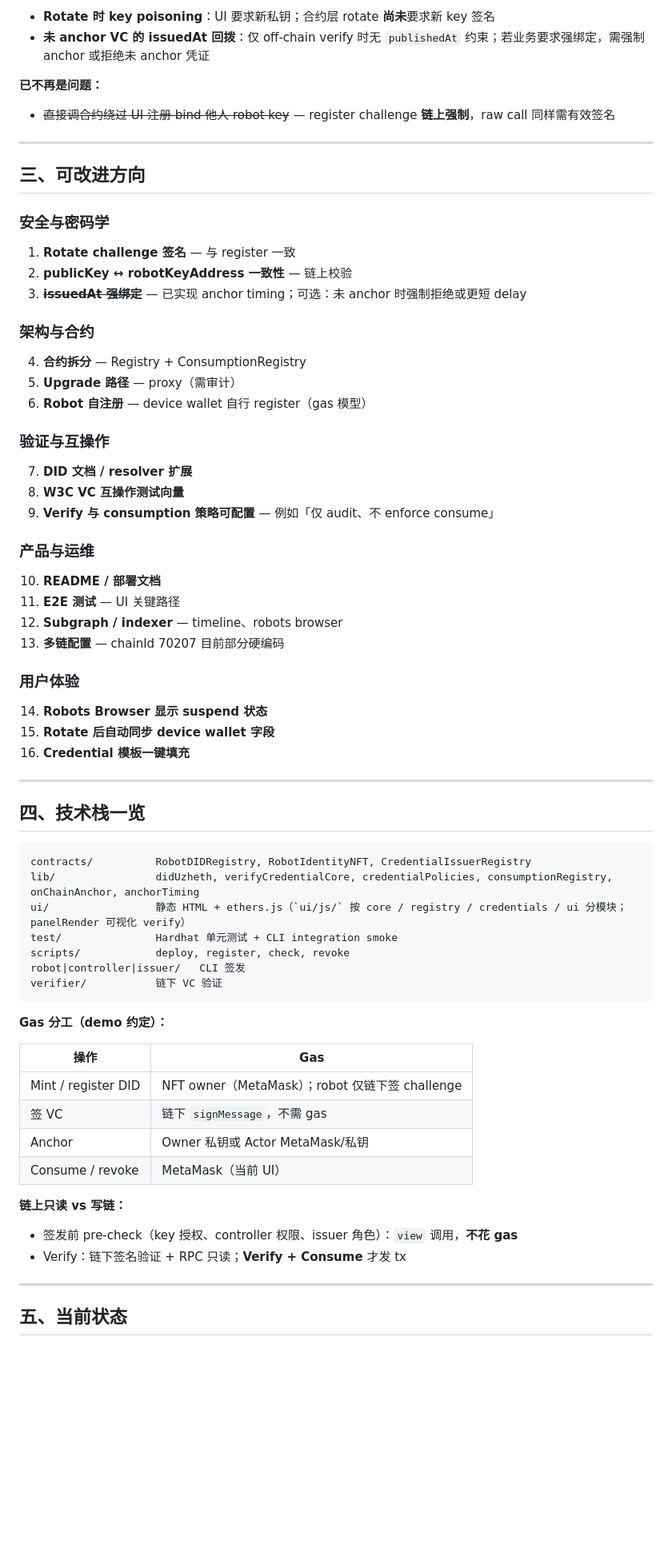
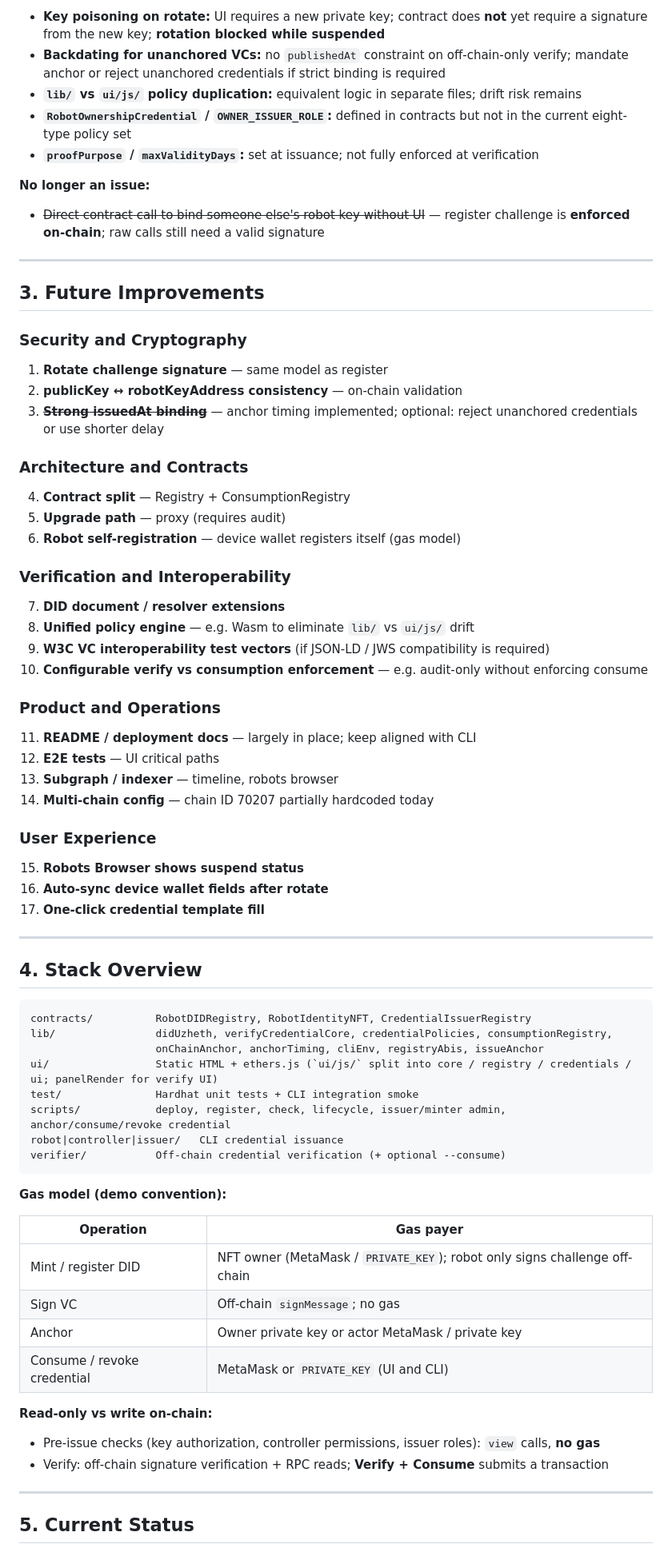
Before and after one commit to VictorZhao730/Robot_DID, a Markdown page: summary.md, the part around one of its changes. Shown at 80% size. Drawn GitHub-style; blank space fills up the shorter version.

````diff
--- a/summary.md
+++ b/summary.md
@@ -104,75 +109,80 @@
 
-- **Rotate 时 key poisoning**：UI 要求新私钥；合约层 rotate **尚未**要求新 key 签名
-- **未 anchor VC 的 issuedAt 回拨**：仅 off-chain verify 时无 `publishedAt` 约束；若业务要求强绑定，需强制 anchor 或拒绝未 anchor 凭证
+- **Key poisoning on rotate:** UI requires a new private key; contract does **not** yet require a signature from the new key; **rotation blocked while suspended**
+- **Backdating for unanchored VCs:** no `publishedAt` constraint on off-chain-only verify; mandate anchor or reject unanchored credentials if strict binding is required
+- **`lib/` vs `ui/js/` policy duplication:** equivalent logic in separate files; drift risk remains
+- **`RobotOwnershipCredential` / `OWNER_ISSUER_ROLE`:** defined in contracts but not in the current eight-type policy set
+- **`proofPurpose` / `maxValidityDays`:** set at issuance; not fully enforced at verification
 
-**已不再是问题：**
+**No longer an issue:**
 
-- ~~直接调合约绕过 UI 注册 bind 他人 robot key~~ — register challenge **链上强制**，raw call 同样需有效签名
+- ~~Direct contract call to bind someone else's robot key without UI~~ — register challenge is **enforced on-chain**; raw calls still need a valid signature
 
 ---
 
-## 三、可改进方向
+## 3. Future Improvements
 
-### 安全与密码学
+### Security and Cryptography
 
-1. **Rotate challenge 签名** — 与 register 一致
-2. **publicKey ↔ robotKeyAddress 一致性** — 链上校验
-3. ~~**issuedAt 强绑定**~~ — 已实现 anchor timing；可选：未 anchor 时强制拒绝或更短 delay
+1. **Rotate challenge signature** — same model as register
+2. **publicKey ↔ robotKeyAddress consistency** — on-chain validation
+3. ~~**Strong issuedAt binding**~~ — anchor timing implemented; optional: reject unanchored credentials or use shorter delay
 
-### 架构与合约
+### Architecture and Contracts
 
-4. **合约拆分** — Registry + ConsumptionRegistry
-5. **Upgrade 路径** — proxy（需审计）
-6. **Robot 自注册** — device wallet 自行 register（gas 模型）
+4. **Contract split** — Registry + ConsumptionRegistry
+5. **Upgrade path** — proxy (requires audit)
+6. **Robot self-registration** — device wallet registers itself (gas model)
 
-### 验证与互操作
+### Verification and Interoperability
 
-7. **DID 文档 / resolver 扩展**
-8. **W3C VC 互操作测试向量**
-9. **Verify 与 consumption 策略可配置** — 例如「仅 audit、不 enforce consume」
+7. **DID document / resolver extensions**
+8. **Unified policy engine** — e.g. Wasm to eliminate `lib/` vs `ui/js/` drift
+9. **W3C VC interoperability test vectors** (if JSON-LD / JWS compatibility is required)
+10. **Configurable verify vs consumption enforcement** — e.g. audit-only without enforcing consume
 
-### 产品与运维
+### Product and Operations
 
-10. **README / 部署文档**
-11. **E2E 测试** — UI 关键路径
-12. **Subgraph / indexer** — timeline、robots browser
-13. **多链配置** — chainId 70207 目前部分硬编码
+11. **README / deployment docs** — largely in place; keep aligned with CLI
+12. **E2E tests** — UI critical paths
+13. **Subgraph / indexer** — timeline, robots browser
+14. **Multi-chain config** — chain ID 70207 partially hardcoded today
 
-### 用户体验
+### User Experience
 
-14. **Robots Browser 显示 suspend 状态**
-15. **Rotate 后自动同步 device wallet 字段**
-16. **Credential 模板一键填充**
+15. **Robots Browser shows suspend status**
+16. **Auto-sync device wallet fields after rotate**
+17. **One-click credential template fill**
 
 ---
 
-## 四、技术栈一览
+## 4. Stack Overview
 
 ```
 contracts/          RobotDIDRegistry, RobotIdentityNFT, CredentialIssuerRegistry
-lib/                didUzheth, verifyCredentialCore, credentialPolicies, consumptionRegistry, onChainAnchor, anchorTiming
-ui/                 静态 HTML + ethers.js（`ui/js/` 按 core / registry / credentials / ui 分模块；panelRender 可视化 verify）
-test/               Hardhat 单元测试 + CLI integration smoke
-scripts/            deploy, register, check, revoke
-robot|controller|issuer/   CLI 签发
-verifier/           链下 VC 验证
+lib/                didUzheth, verifyCredentialCore, credentialPolicies, consumptionRegistry,
+                    onChainAnchor, anchorTiming, cliEnv, registryAbis, issueAnchor
+ui/                 Static HTML + ethers.js (`ui/js/` split into core / registry / credentials / ui; panelRender for verify UI)
+test/               Hardhat unit tests + CLI integration smoke
+scripts/            deploy, register, check, lifecycle, issuer/minter admin, anchor/consume/revoke credential
+robot|controller|issuer/   CLI credential issuance
+verifier/           Off-chain credential verification (+ optional --consume)
 ```
 
-**Gas 分工（demo 约定）：**
+**Gas model (demo convention):**
 
-| 操作 | Gas |
-|------|-----|
-| Mint / register DID | NFT owner（MetaMask）；robot 仅链下签 challenge |
-| 签 VC | 链下 `signMessage`，不需 gas |
-| Anchor | Owner 私钥或 Actor MetaMask/私钥 |
-| Consume / revoke | MetaMask（当前 UI） |
+| Operation | Gas payer |
+|-----------|-----------|
+| Mint / register DID | NFT owner (MetaMask / `PRIVATE_KEY`); robot only signs challenge off-chain |
+| Sign VC | Off-chain `signMessage`; no gas |
+| Anchor | Owner private key or actor MetaMask / private key |
+| Consume / revoke credential | MetaMask or `PRIVATE_KEY` (UI and CLI) |
 
-**链上只读 vs 写链：**
+**Read-only vs write on-chain:**
 
-- 签发前 pre-check（key 授权、controller 权限、issuer 角色）：`view` 调用，**不花 gas**
-- Verify：链下签名验证 + RPC 只读；**Verify + Consume** 才发 tx
+- Pre-issue checks (key authorization, controller permissions, issuer roles): `view` calls, **no gas**
+- Verify: off-chain signature verification + RPC reads; **Verify + Consume** submits a transaction
 
 ---
 
-## 五、当前状态
+## 5. Current Status
 
````
Also changed, not shown: other parts of summary.md (+84 -79 lines).
